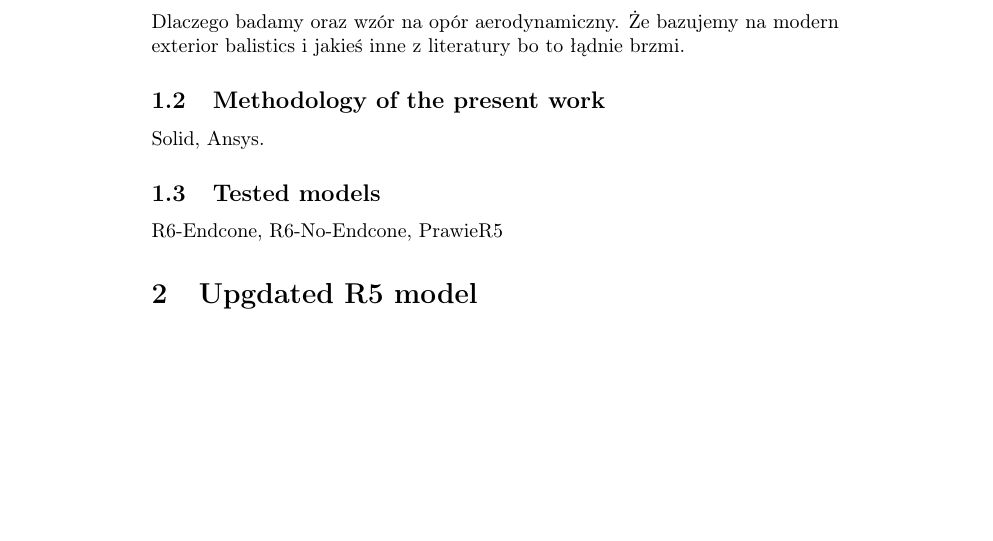
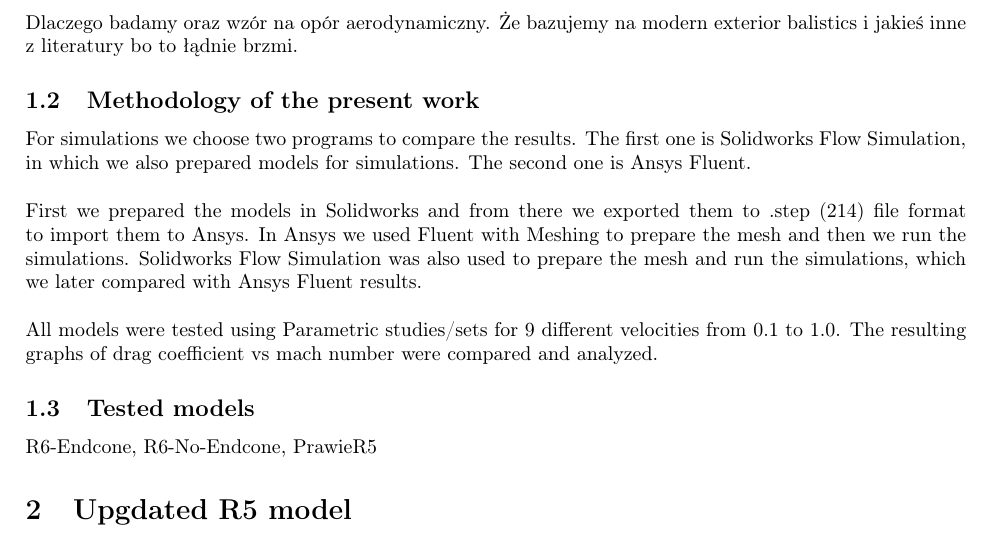
Before and after one commit to PWrInSpace/Aerodynamics-Documentation, a LaTeX document (R6TR/TR-R6.tex): part of page 1 of 2, cut so that both start at the same text, the shorter picture padded with empty space. Compiled offline with pdfLaTeX.

Commit message:
Methodology of work

```diff
--- a/R6TR/TR-R6.tex
+++ b/R6TR/TR-R6.tex
@@ -2,6 +2,7 @@
 
 \usepackage{amsmath}
 \usepackage[T1]{fontenc}
+\usepackage[margin=2.5cm]{geometry}
 
 
 \begin{document}
@@ -10,7 +11,18 @@
 Dlaczego badamy oraz wzór na opór aerodynamiczny. Że bazujemy na modern exterior balistics i jakieś inne z literatury bo to łądnie brzmi.
 
 \subsection{Methodology of the present work}
-Solid, Ansys.
+For simulations we choose two programs to compare the results. The first one is
+Solidworks Flow Simulation, in which we also prepared models for simulations.
+The second one is Ansys Fluent.\\\\
+First we prepared the models in Solidworks and from there we exported them to
+.step (214) file format to import them to Ansys. In Ansys we used Fluent with
+Meshing to prepare the mesh and then we run the simulations. Solidworks Flow Simulation
+was also used to prepare the mesh and run the simulations, which we later compared with
+Ansys Fluent results.\\\\
+All models were tested using Parametric studies/sets for 9 different velocities
+from 0.1 to 1.0. The resulting graphs of drag coefficient vs mach number were
+compared and analyzed.
+
 
 \subsection{Tested models}
 R6-Endcone, R6-No-Endcone, PrawieR5
```
Also changed, not shown: R6TR/TR-R6.pdf, 4 other files.
